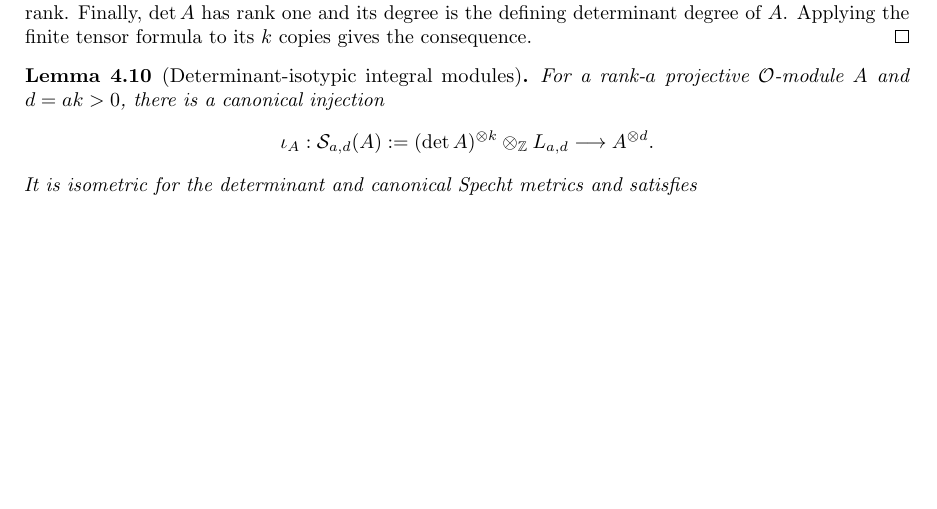
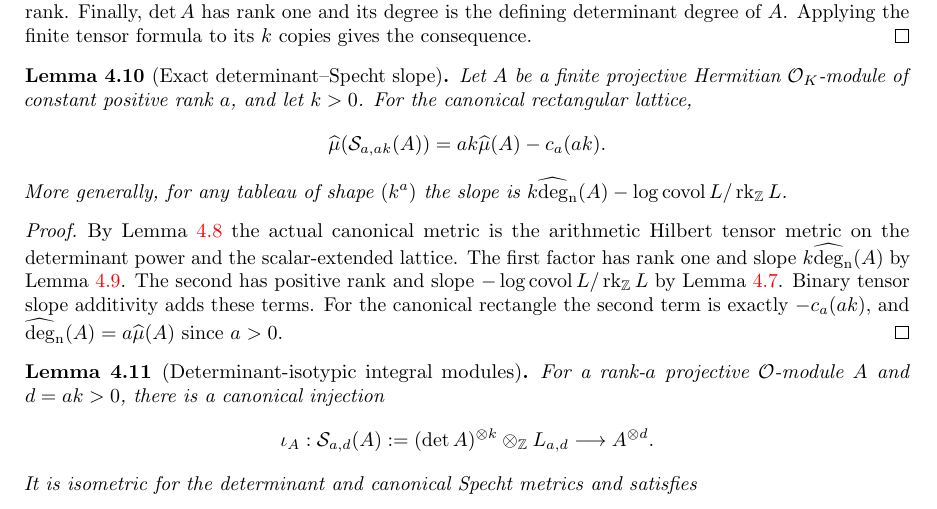
Before and after one commit to YijunYuan/AdelicBostConjecture, a LaTeX thesis (blueprint/src/web.tex, which reads blueprint/src/specht_slope.tex): part of page 63 of 86, cut so that both start at the same text, the shorter picture padded with empty space. Compiled offline with pdfLaTeX.

Commit message:
Prove finite Hilbert tensor slopes and intrinsic determinant-power degrees
Archon-Commit: agent
Archon-Run: 0009
Archon-Role: horizon
Archon-Session: 0002-horizon-BOST-SPECHT-SLOPE
Archon-Task: BOST-SPECHT-SLOPE
Archon-Projects: BostConjecture

```diff
--- a/blueprint/src/specht_slope.tex
+++ b/blueprint/src/specht_slope.tex
@@ -245,6 +246,32 @@ tensor slope identity at each step. The ranks multiply, so every
 intermediate tensor has positive rank. Finally, $\det A$ has rank one
 and its degree is the defining determinant degree of $A$. Applying
 the finite tensor formula to its $k$ copies gives the consequence.
+\end{proof}
+
+\begin{lemma}[Exact determinant--Specht slope]
+\label{lem:determinant-specht-exact-slope}
+\uses{lem:determinant-specht-tensor-metric,lem:finite-tensor-average-slope,lem:arithmetic-specht-degree}
+\source{bost-specht-manuscript:page-0009}
+\notready
+Let $A$ be a finite projective Hermitian $\Ocal_K$-module of constant
+positive rank $a$, and let $k>0$. For the canonical rectangular lattice,
+\[
+ \slope(\mathcal S_{a,ak}(A))
+   =ak\slope(A)-c_a(ak).
+\]
+More generally, for any tableau of shape $(k^a)$ the slope is
+$k\degn(A)-\log\operatorname{covol}L/\operatorname{rk}_{\mathbb Z}L$.
+\end{lemma}
+\begin{proof}
+By Lemma~\ref{lem:determinant-specht-tensor-metric} the actual canonical
+metric is the arithmetic Hilbert tensor metric on the determinant
+power and the scalar-extended lattice. The first factor has rank one
+and slope $k\degn(A)$ by Lemma~\ref{lem:finite-tensor-average-slope}.
+The second has positive rank and slope
+$-\log\operatorname{covol}L/\operatorname{rk}_{\mathbb Z}L$ by
+Lemma~\ref{lem:arithmetic-specht-degree}. Binary tensor slope additivity
+adds these terms. For the canonical rectangle the second term is
+exactly $-c_a(ak)$, and $\degn(A)=a\slope(A)$ since $a>0$.
 \end{proof}
 
 \begin{lemma}[Determinant-isotypic integral modules]
```
Also changed, not shown: verification/SPECHT_SLOPE.md (+7 -0 lines), blueprint/src/specht_slope.tex (3 more changed lines), 2 other files.
